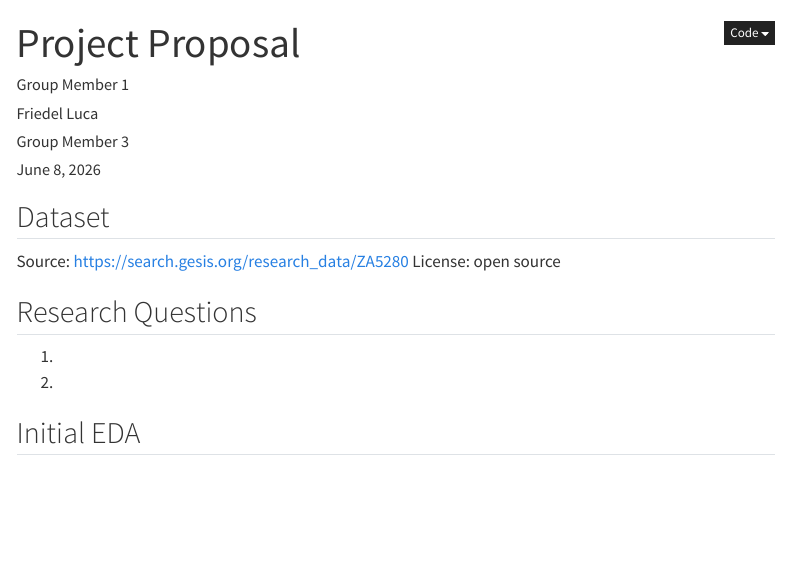
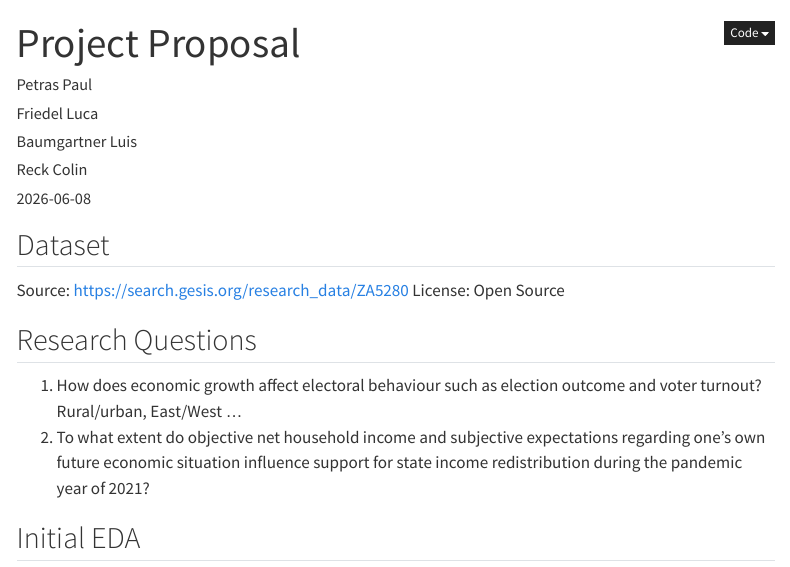
Before and after one commit to Luigi11106/repobaby, a Quarto document (proposal.qmd): the page in a window 1100 px wide, from its top. Rendered offline with R 4.5, knitr and Pandoc in place of Quarto, with nearby package versions; menus at the side of the page are left out.

Commit message:
Start filling proposal

```diff
--- a/proposal.qmd
+++ b/proposal.qmd
@@ -1,22 +1,23 @@
 ---
 title: "Project Proposal"
 author:
-  - "Group Member 1"
+  - "Petras Paul"
   - "Friedel Luca"
-  - "Group Member 3"
-date: today
+  - "Baumgartner Luis"
+  - "Reck Colin"
+date: 2026-06-08
 ---
 
 ## Dataset
 
 <!-- Describe the dataset: source, licence, dimensions, key variables. -->
 Source: https://search.gesis.org/research_data/ZA5280
-License: open source
+License: Open Source
 
 ## Research Questions
 
-1.
-2.
+1. How does economic growth affect electoral behaviour such as election outcome and voter turnout? Rural/urban, East/West ...
+2. To what extent do objective net household income and subjective expectations regarding one's own future economic situation influence support for state income redistribution during the pandemic year of 2021?
 
 ## Initial EDA
 
```
